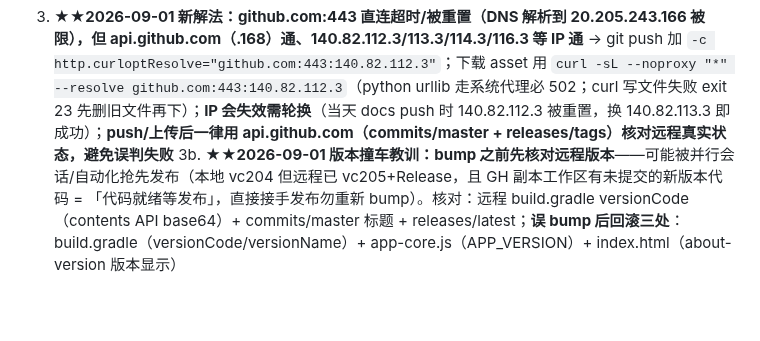
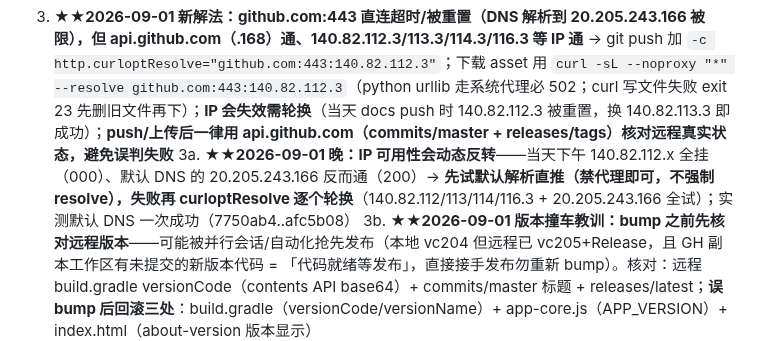
Before and after one commit to NiUKinGDoM/xixi-hiking, a Markdown page: docs/PROJECT_STATUS.md, the part around the change. Drawn GitHub-style; blank space fills up the shorter version.

Commit message:
docs: 网络经验补 IP 动态反转（先试默认 DNS 直推，失败再轮换）

```diff
--- a/docs/PROJECT_STATUS.md
+++ b/docs/PROJECT_STATUS.md
@@ -179,6 +179,7 @@
 1. **GitHub 同步**：`GIT_SSL_NO_VERIFY=true`（schannel 吊销检查失败）；分支 **master**；★★2026-08-27 凭据读取**必须用 Python ctypes CredEnumerate 枚举过滤 `git:https://github.com` 读 blob**（**CredReadW 读该 target 返回空 blob size=0，CredEnumerate 正常**；CredentialBlob 是 UTF-16LE、40 字符裸 token、无 x-access-token 前缀）；★2026-08-25 起 `git -c http.extraHeader` 失效（PortableGit GCM 缺失）→ **改用 `git push https://x-access-token:TOKEN@github.com/... master` URL 带凭据**；★★2026-08-26 **PortableGit 有 `credential.helper=helper-selector`（+ .gitconfig GCM）→ push 会弹「选择凭证管理器」→ push 必须加 `-c credential.helper=` 禁用**：`git -c credential.helper= push https://x-access-token:TOKEN@github.com/... master`；**★★2026-08-27 Release asset 上传必须裸二进制（Content-Type: application/octet-stream，body=APK 原始字节），严禁 multipart（会被原样存成坏文件，手机"解析包出问题"）；上传后必须下载验证 md5 + PK 头；asset 名用 ASCII（中文被替换成 .）**；资产上传端点 **uploads.github.com**；建 Release POST api.github.com；更新依赖仓库 public + tag 版本 > APP_VERSION
 2. **构建必须在 %TEMP%\hiking-build**（桌面路径文件锁）
 3. **★★2026-09-01 新解法：github.com:443 直连超时/被重置（DNS 解析到 20.205.243.166 被限），但 api.github.com（.168）通、140.82.112.3/113.3/114.3/116.3 等 IP 通** → git push 加 `-c http.curloptResolve="github.com:443:140.82.112.3"`；下载 asset 用 `curl -sL --noproxy "*" --resolve github.com:443:140.82.112.3`（python urllib 走系统代理必 502；curl 写文件失败 exit 23 先删旧文件再下）；**IP 会失效需轮换**（当天 docs push 时 140.82.112.3 被重置，换 140.82.113.3 即成功）；**push/上传后一律用 api.github.com（commits/master + releases/tags）核对远程真实状态，避免误判失败**
+3a. **★★2026-09-01 晚：IP 可用性会动态反转**——当天下午 140.82.112.x 全挂（000）、默认 DNS 的 20.205.243.166 反而通（200）→ **先试默认解析直推（禁代理即可，不强制 resolve），失败再 curloptResolve 逐个轮换**（140.82.112/113/114/116.3 + 20.205.243.166 全试）；实测默认 DNS 一次成功（7750ab4..afc5b08）
 3b. **★★2026-09-01 版本撞车教训：bump 之前先核对远程版本**——可能被并行会话/自动化抢先发布（本地 vc204 但远程已 vc205+Release，且 GH 副本工作区有未提交的新版本代码 = 「代码就绪等发布」，直接接手发布勿重新 bump）。核对：远程 build.gradle versionCode（contents API base64）+ commits/master 标题 + releases/latest；**误 bump 后回滚三处**：build.gradle（versionCode/versionName）+ app-core.js（APP_VERSION）+ index.html（about-version 版本显示）
 4. **不需要 node_modules / npx cap sync**：改 index.html → 复制 → gradle 构建（除非加 Capacitor 插件）
 5. **★环境坑（2026-08-28）**：Write 工具写入与 Bash 文件系统偶发隔离（Write 报成功但 bash 找不到文件）→ 临时脚本一律用 **Bash heredoc 创建**；PowerShell 工具输出偶发被吞 → APK 验证改 **bash/python**（aapt 直接调 + python md5）；**test-ui.js 需要 jsdom，装在隔离 workspace**（`C:\Users\NIU-XC\.workbuddy\binaries\node\workspace`，**项目 node_modules 有损坏包（http-proxy-agent/agent-base 缺 dist）不可用**），test-ui.js 用绝对路径 require；**Edit 工具报 `File has been modified since read`（文件被 lint/其他进程改过）→ 先重新 Read 再 Edit**
```
